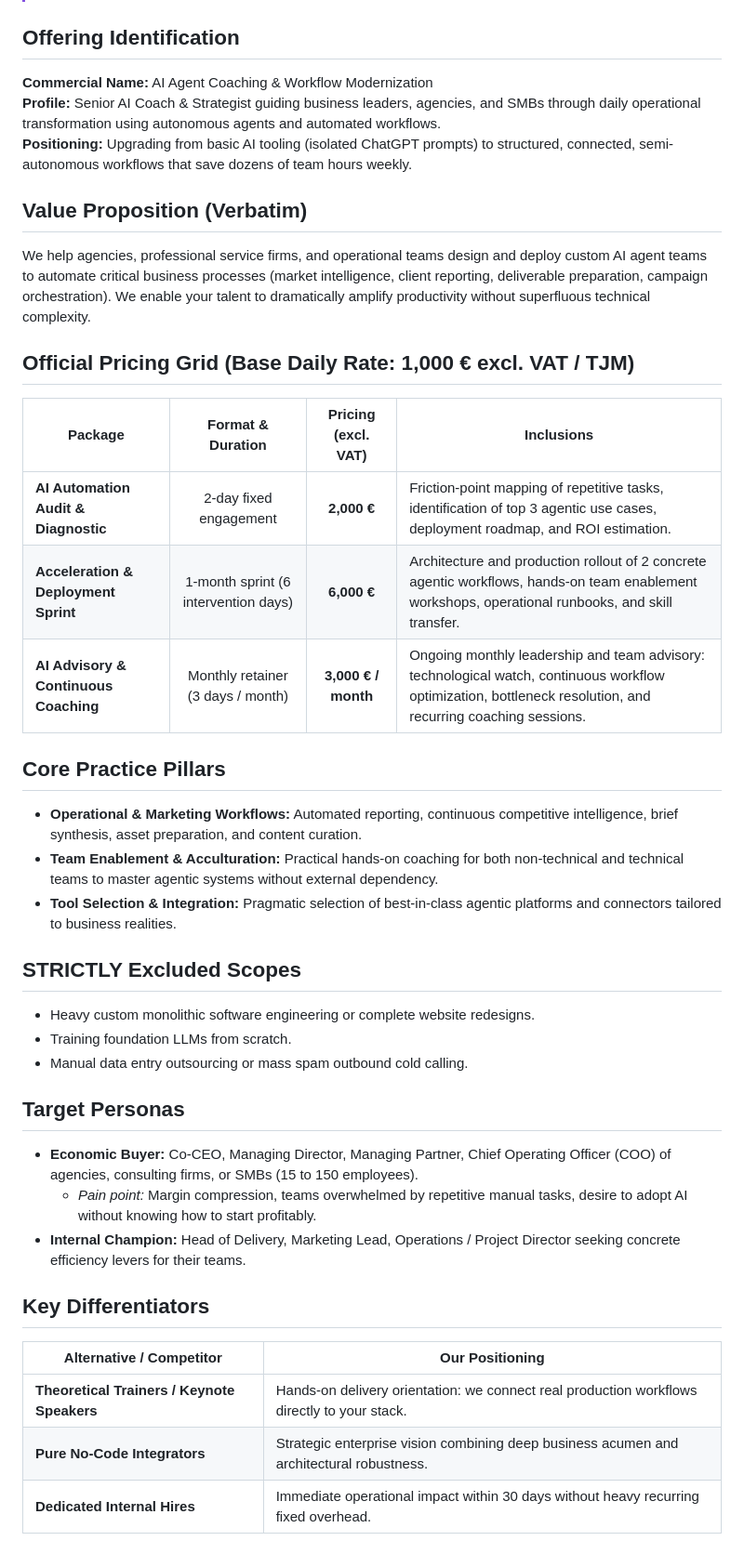
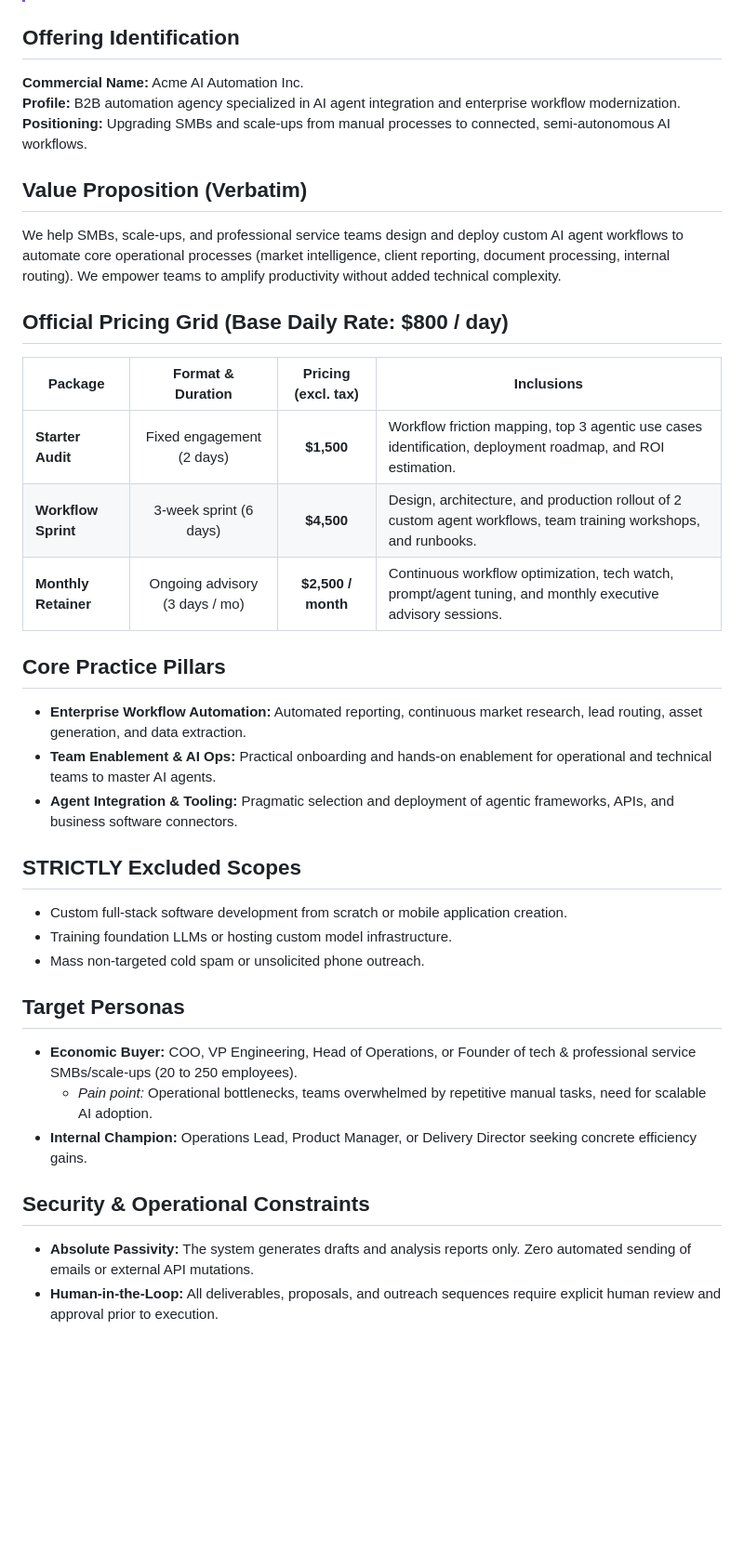
Before and after one commit to nicolasvd/sales-agents-agy, a Markdown page: .agents/rules/product-context.md, the part around the change. Shown at 93% size. Rendered like a GitHub page; blank space fills up the shorter version.

```diff
--- a/.agents/rules/product-context.md
+++ b/.agents/rules/product-context.md
@@ -6,44 +6,41 @@
 
 ## Offering Identification
 
-**Commercial Name:** AI Agent Coaching & Workflow Modernization
-**Profile:** Senior AI Coach & Strategist guiding business leaders, agencies, and SMBs through daily operational transformation using autonomous agents and automated workflows.
-**Positioning:** Upgrading from basic AI tooling (isolated ChatGPT prompts) to structured, connected, semi-autonomous workflows that save dozens of team hours weekly.
+**Commercial Name:** Acme AI Automation Inc.
+**Profile:** B2B automation agency specialized in AI agent integration and enterprise workflow modernization.
+**Positioning:** Upgrading SMBs and scale-ups from manual processes to connected, semi-autonomous AI workflows.
 
 ## Value Proposition (Verbatim)
 
-We help agencies, professional service firms, and operational teams design and deploy custom AI agent teams to automate critical business processes (market intelligence, client reporting, deliverable preparation, campaign orchestration). We enable your talent to dramatically amplify productivity without superfluous technical complexity.
+We help SMBs, scale-ups, and professional service teams design and deploy custom AI agent workflows to automate core operational processes (market intelligence, client reporting, document processing, internal routing). We empower teams to amplify productivity without added technical complexity.
 
-## Official Pricing Grid (Base Daily Rate: 1,000 € excl. VAT / TJM)
+## Official Pricing Grid (Base Daily Rate: $800 / day)
 
-| Package | Format & Duration | Pricing (excl. VAT) | Inclusions |
+| Package | Format & Duration | Pricing (excl. tax) | Inclusions |
 |---|:---:|:---:|---|
-| **AI Automation Audit & Diagnostic** | 2-day fixed engagement | **2,000 €** | Friction-point mapping of repetitive tasks, identification of top 3 agentic use cases, deployment roadmap, and ROI estimation. |
-| **Acceleration & Deployment Sprint** | 1-month sprint (6 intervention days) | **6,000 €** | Architecture and production rollout of 2 concrete agentic workflows, hands-on team enablement workshops, operational runbooks, and skill transfer. |
-| **AI Advisory & Continuous Coaching** | Monthly retainer (3 days / month) | **3,000 € / month** | Ongoing monthly leadership and team advisory: technological watch, continuous workflow optimization, bottleneck resolution, and recurring coaching sessions. |
+| **Starter Audit** | Fixed engagement (2 days) | **$1,500** | Workflow friction mapping, top 3 agentic use cases identification, deployment roadmap, and ROI estimation. |
+| **Workflow Sprint** | 3-week sprint (6 days) | **$4,500** | Design, architecture, and production rollout of 2 custom agent workflows, team training workshops, and runbooks. |
+| **Monthly Retainer** | Ongoing advisory (3 days / mo) | **$2,500 / month** | Continuous workflow optimization, tech watch, prompt/agent tuning, and monthly executive advisory sessions. |
 
 ## Core Practice Pillars
 
-- **Operational & Marketing Workflows:** Automated reporting, continuous competitive intelligence, brief synthesis, asset preparation, and content curation.
-- **Team Enablement & Acculturation:** Practical hands-on coaching for both non-technical and technical teams to master agentic systems without external dependency.
-- **Tool Selection & Integration:** Pragmatic selection of best-in-class agentic platforms and connectors tailored to business realities.
+- **Enterprise Workflow Automation:** Automated reporting, continuous market research, lead routing, asset generation, and data extraction.
+- **Team Enablement & AI Ops:** Practical onboarding and hands-on enablement for operational and technical teams to master AI agents.
+- **Agent Integration & Tooling:** Pragmatic selection and deployment of agentic frameworks, APIs, and business software connectors.
 
 ## STRICTLY Excluded Scopes
 
-- Heavy custom monolithic software engineering or complete website redesigns.
-- Training foundation LLMs from scratch.
-- Manual data entry outsourcing or mass spam outbound cold calling.
+- Custom full-stack software development from scratch or mobile application creation.
+- Training foundation LLMs or hosting custom model infrastructure.
+- Mass non-targeted cold spam or unsolicited phone outreach.
 
 ## Target Personas
 
-- **Economic Buyer:** Co-CEO, Managing Director, Managing Partner, Chief Operating Officer (COO) of agencies, consulting firms, or SMBs (15 to 150 employees).
-  * *Pain point:* Margin compression, teams overwhelmed by repetitive manual tasks, desire to adopt AI without knowing how to start profitably.
-- **Internal Champion:** Head of Delivery, Marketing Lead, Operations / Project Director seeking concrete efficiency levers for their teams.
+- **Economic Buyer:** COO, VP Engineering, Head of Operations, or Founder of tech & professional service SMBs/scale-ups (20 to 250 employees).
+  * *Pain point:* Operational bottlenecks, teams overwhelmed by repetitive manual tasks, need for scalable AI adoption.
+- **Internal Champion:** Operations Lead, Product Manager, or Delivery Director seeking concrete efficiency gains.
 
-## Key Differentiators
+## Security & Operational Constraints
 
-| Alternative / Competitor | Our Positioning |
-|---|---|
-| **Theoretical Trainers / Keynote Speakers** | Hands-on delivery orientation: we connect real production workflows directly to your stack. |
-| **Pure No-Code Integrators** | Strategic enterprise vision combining deep business acumen and architectural robustness. |
-| **Dedicated Internal Hires** | Immediate operational impact within 30 days without heavy recurring fixed overhead. |
+- **Absolute Passivity:** The system generates drafts and analysis reports only. Zero automated sending of emails or external API mutations.
+- **Human-in-the-Loop:** All deliverables, proposals, and outreach sequences require explicit human review and approval prior to execution.
```
Also changed, not shown: README.fr.md (+18 -5 lines), README.md (+19 -6 lines).
